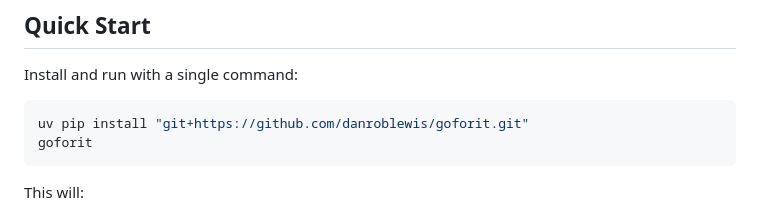
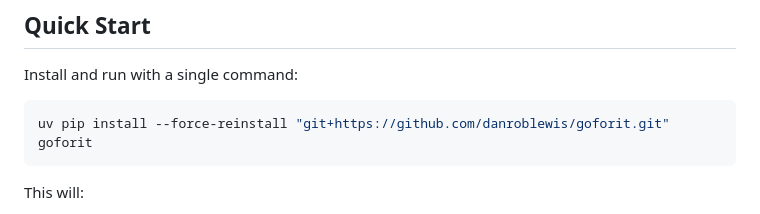
Before and after one commit to danroblewis/goforit, a Markdown page: README.md, the part around the change. GitHub-like rendering.

````diff
--- a/README.md
+++ b/README.md
@@ -6,7 +6,7 @@ A real-time code evaluation environment with support for multiple programming la
 
 Install and run with a single command:
 ```bash
-uv pip install "git+https://github.com/danroblewis/goforit.git"
+uv pip install --force-reinstall "git+https://github.com/danroblewis/goforit.git"
 goforit
 ```
 
````
